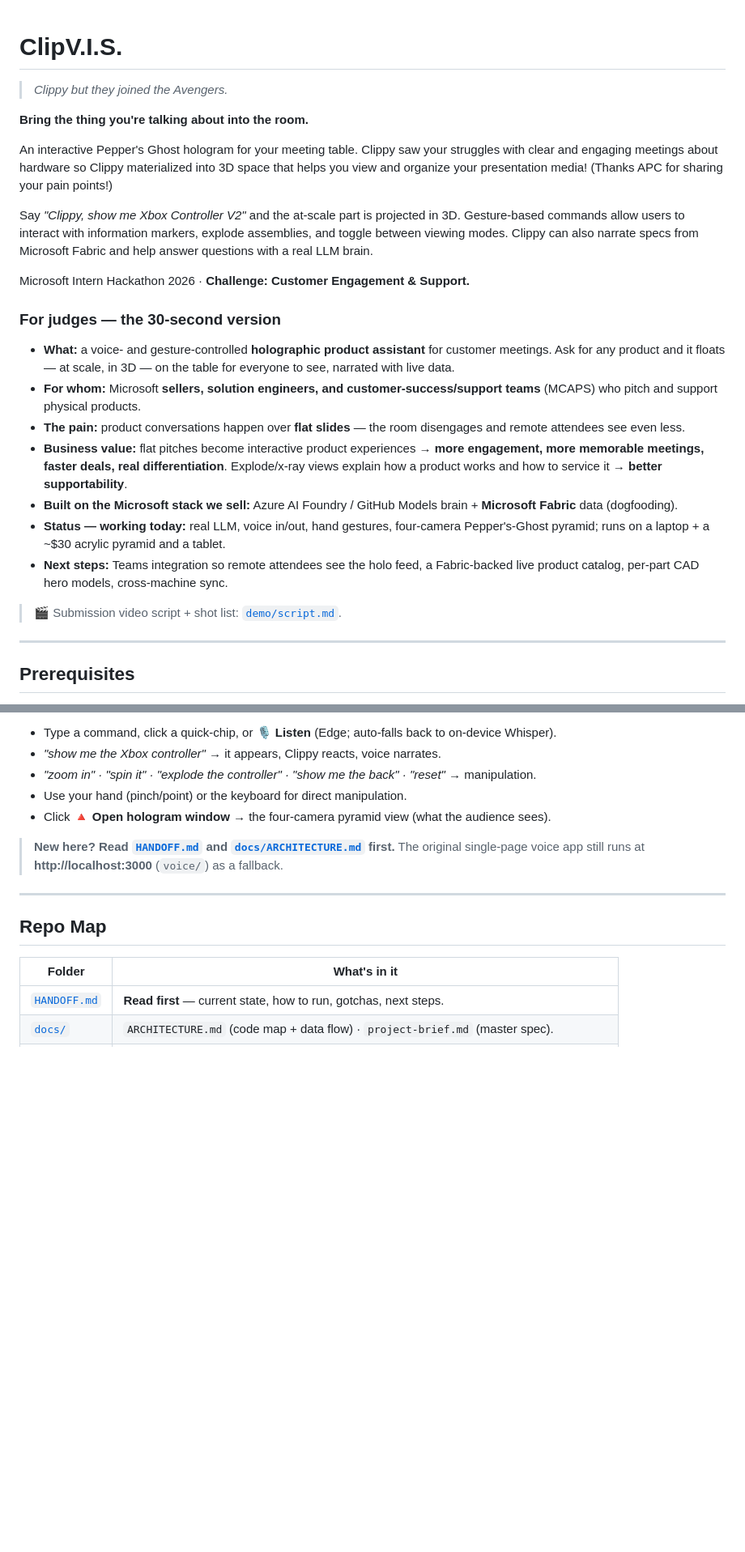
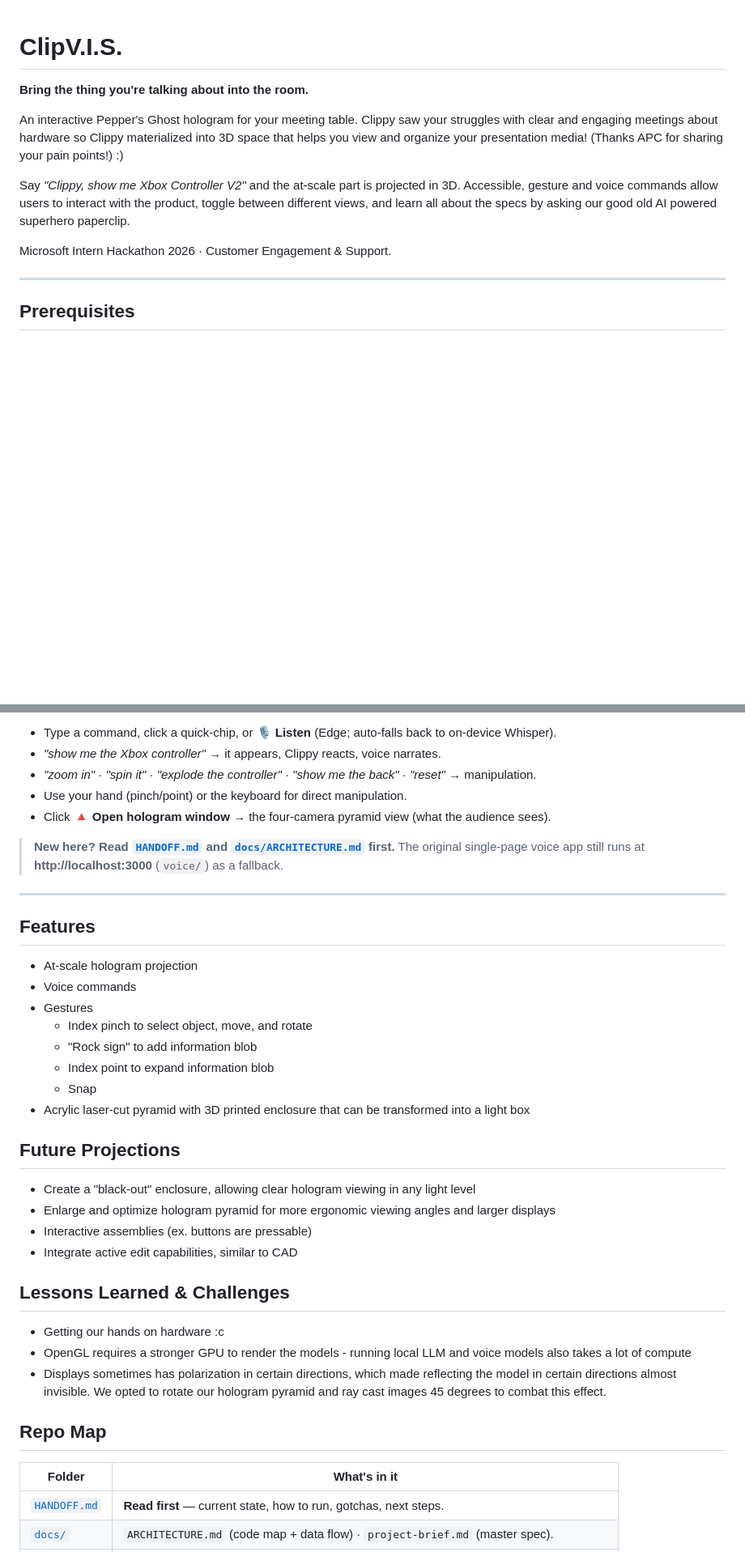
Before and after one commit to j-nette/ClipV.I.S., a Markdown page: README.md, 2 parts joined by grey strips. Shown at 81% size. GitHub-like rendering; blank space fills up the shorter version.

Commit message:
Revise README content and structure
Updated README to enhance clarity and add features section.

Mr Copilot cooked a little too hard

```diff
--- a/README.md
+++ b/README.md
@@ -1,25 +1,12 @@
 # ClipV.I.S.
-
-> *Clippy but they joined the Avengers.*
 
 **Bring the thing you're talking about into the room.**
 
-An interactive Pepper's Ghost hologram for your meeting table. Clippy saw your struggles with clear and engaging meetings about hardware so Clippy materialized into 3D space that helps you view and organize your presentation media! (Thanks APC for sharing your pain points!)
+An interactive Pepper's Ghost hologram for your meeting table. Clippy saw your struggles with clear and engaging meetings about hardware so Clippy materialized into 3D space that helps you view and organize your presentation media! (Thanks APC for sharing your pain points!) :)
 
-Say *"Clippy, show me Xbox Controller V2"* and the at-scale part is projected in 3D. Gesture-based commands allow users to interact with information markers, explode assemblies, and toggle between viewing modes. Clippy can also narrate specs from Microsoft Fabric and help answer questions with a real LLM brain.
+Say *"Clippy, show me Xbox Controller V2"* and the at-scale part is projected in 3D. Accessible, gesture and voice commands allow users to interact with the product, toggle between different views, and learn all about the specs by asking our good old AI powered superhero paperclip.
 
-Microsoft Intern Hackathon 2026 · **Challenge: Customer Engagement & Support.**
-
-### For judges — the 30-second version
-- **What:** a voice- and gesture-controlled **holographic product assistant** for customer meetings. Ask for any product and it floats — at scale, in 3D — on the table for everyone to see, narrated with live data.
-- **For whom:** Microsoft **sellers, solution engineers, and customer-success/support teams** (MCAPS) who pitch and support physical products.
-- **The pain:** product conversations happen over **flat slides** — the room disengages and remote attendees see even less.
-- **Business value:** flat pitches become interactive product experiences → **more engagement, more memorable meetings, faster deals, real differentiation**. Explode/x-ray views explain how a product works and how to service it → **better supportability**.
-- **Built on the Microsoft stack we sell:** Azure AI Foundry / GitHub Models brain + **Microsoft Fabric** data (dogfooding).
-- **Status — working today:** real LLM, voice in/out, hand gestures, four-camera Pepper's-Ghost pyramid; runs on a laptop + a ~$30 acrylic pyramid and a tablet.
-- **Next steps:** Teams integration so remote attendees see the holo feed, a Fabric-backed live product catalog, per-part CAD hero models, cross-machine sync.
-
-> 🎬 Submission video script + shot list: [`demo/script.md`](demo/script.md).
+Microsoft Intern Hackathon 2026 ·  Customer Engagement & Support.
 
 ---
 
@@ -59,6 +46,27 @@ Open **http://localhost:5173/** (the **presenter** — the window you drive):
 
 ---
 
+## Features
+- At-scale hologram projection
+- Voice commands
+- Gestures
+  - Index pinch to select object, move, and rotate
+  - "Rock sign" to add information blob
+  - Index point to expand information blob
+  - Snap
+- Acrylic laser-cut pyramid with 3D printed enclosure that can be transformed into a light box
+
+## Future Projections
+- Create a "black-out" enclosure, allowing clear hologram viewing in any light level
+- Enlarge and optimize hologram pyramid for more ergonomic viewing angles and larger displays
+- Interactive assemblies (ex. buttons are pressable)
+- Integrate active edit capabilities, similar to CAD
+
+## Lessons Learned & Challenges
+- Getting our hands on hardware :c
+- OpenGL requires a stronger GPU to render the models - running local LLM and voice models also takes a lot of compute
+- Displays sometimes has polarization in certain directions, which made reflecting the model in certain directions almost invisible. We opted to rotate our hologram pyramid and ray cast images 45 degrees to combat this effect.
+
 ## Repo Map
 
 | Folder | What's in it |
```
Also changed, not shown: other parts of README.md (+0 -20 lines).
